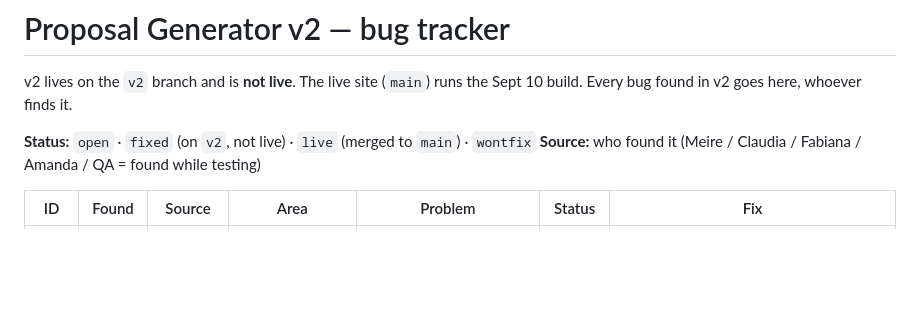
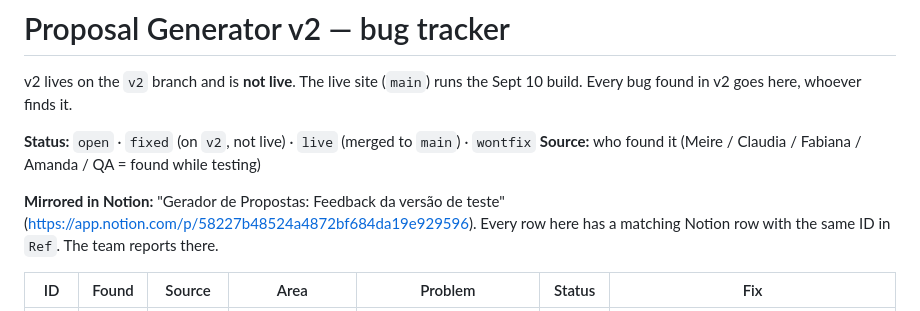
Before and after one commit to amandaposthuma/FGC-proposal-generator, a Markdown page: BUGS.md, the part around the change. Drawn GitHub-style; blank space fills up the shorter version.

```diff
--- a/BUGS.md
+++ b/BUGS.md
@@ -5,6 +5,8 @@ Sept 10 build. Every bug found in v2 goes here, whoever finds it.
 
 **Status:** `open` · `fixed` (on `v2`, not live) · `live` (merged to `main`) · `wontfix`
 **Source:** who found it (Meire / Claudia / Fabiana / Amanda / QA = found while testing)
+
+**Mirrored in Notion:** "Gerador de Propostas: Feedback da versão de teste" (https://app.notion.com/p/58227b48524a4872bf684da19e929596). Every row here has a matching Notion row with the same ID in `Ref`. The team reports there.
 
 | ID | Found | Source | Area | Problem | Status | Fix |
 |----|-------|--------|------|---------|--------|-----|
```
Also changed, not shown: CLAUDE.md (+18 -0 lines).
